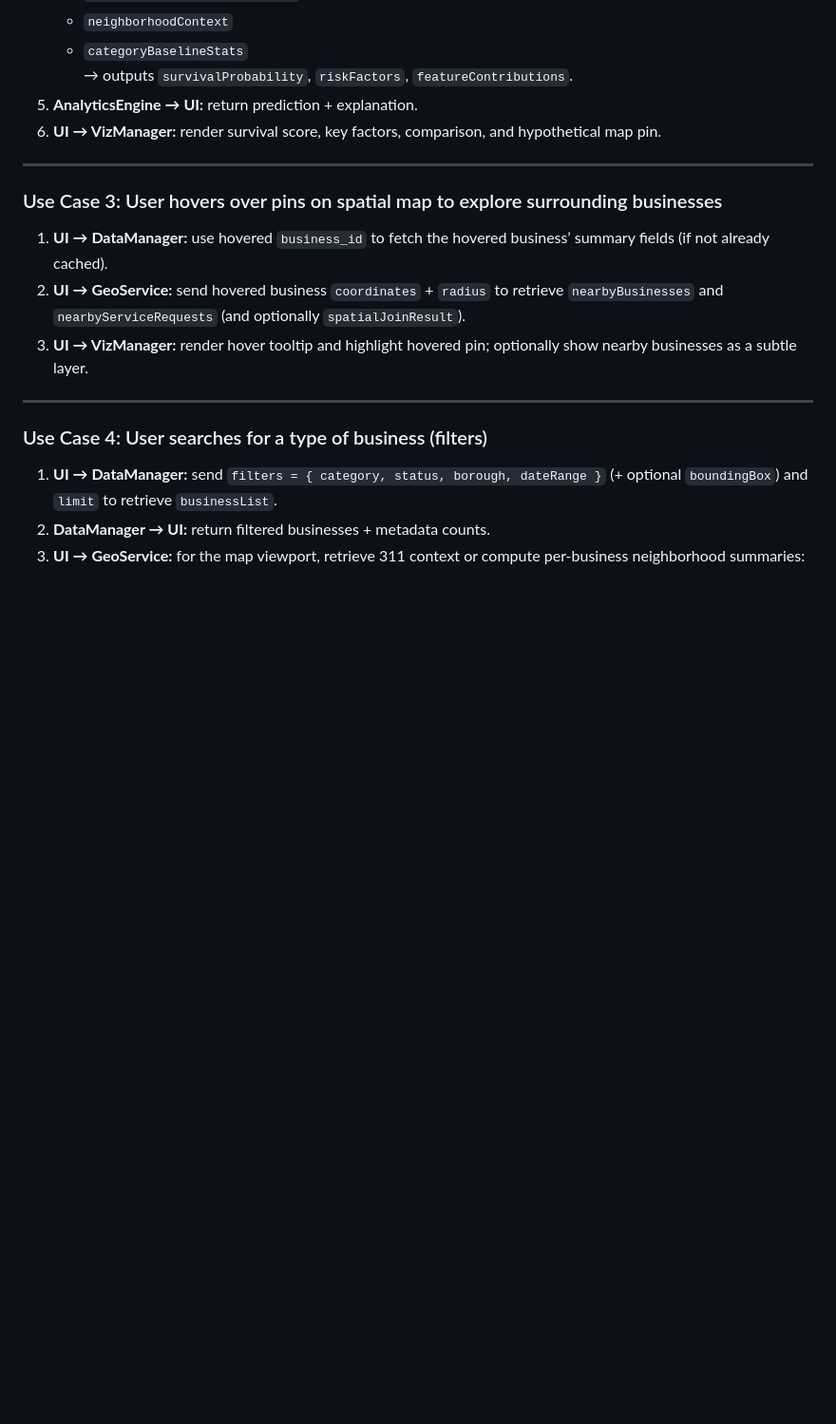
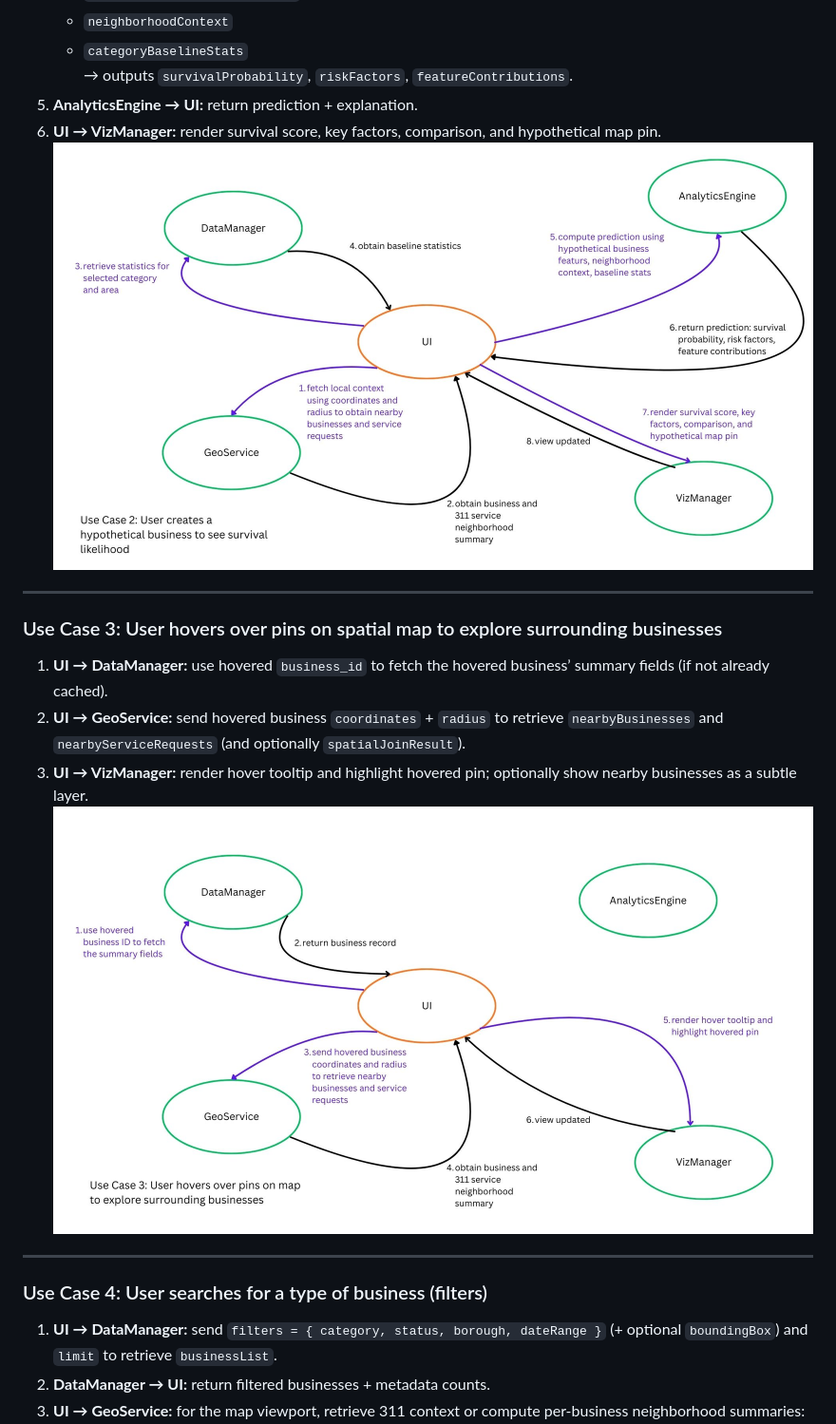
Before and after one commit to sun770311/bizsurvival515, a Markdown page: docs/component_spec.md, the part around the change printed below. Shown: that part at 95% size. Rendered like a GitHub page; pictures changed too: docs/2.jpg (added), docs/3.jpg (added); blank space fills up the shorter version.

Commit message:
interaction diagrams

```diff
--- a/docs/component_spec.md
+++ b/docs/component_spec.md
@@ -133,6 +134,7 @@
    → outputs `survivalProbability`, `riskFactors`, `featureContributions`.
 5. **AnalyticsEngine → UI:** return prediction + explanation.
 6. **UI → VizManager:** render survival score, key factors, comparison, and hypothetical map pin.
+![Use Case 2 Interaction Diagram](2.jpg)
 
 ---
 
@@ -140,6 +142,7 @@
 1. **UI → DataManager:** use hovered `business_id` to fetch the hovered business’ summary fields (if not already cached).
 2. **UI → GeoService:** send hovered business `coordinates` + `radius` to retrieve `nearbyBusinesses` and `nearbyServiceRequests` (and optionally `spatialJoinResult`).
 3. **UI → VizManager:** render hover tooltip and highlight hovered pin; optionally show nearby businesses as a subtle layer.
+![Use Case 3 Interaction Diagram](3.jpg)
 
 ---
 
```
Also changed, not shown: other parts of docs/component_spec.md (+3 -0 lines), docs/1.jpg (added), docs/4.jpg (added), docs/5.jpg (added).
